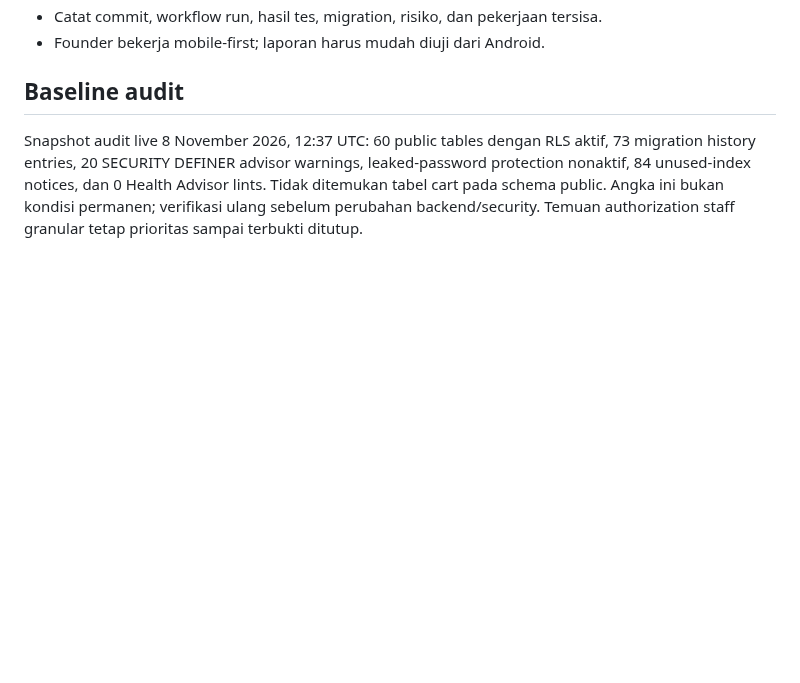
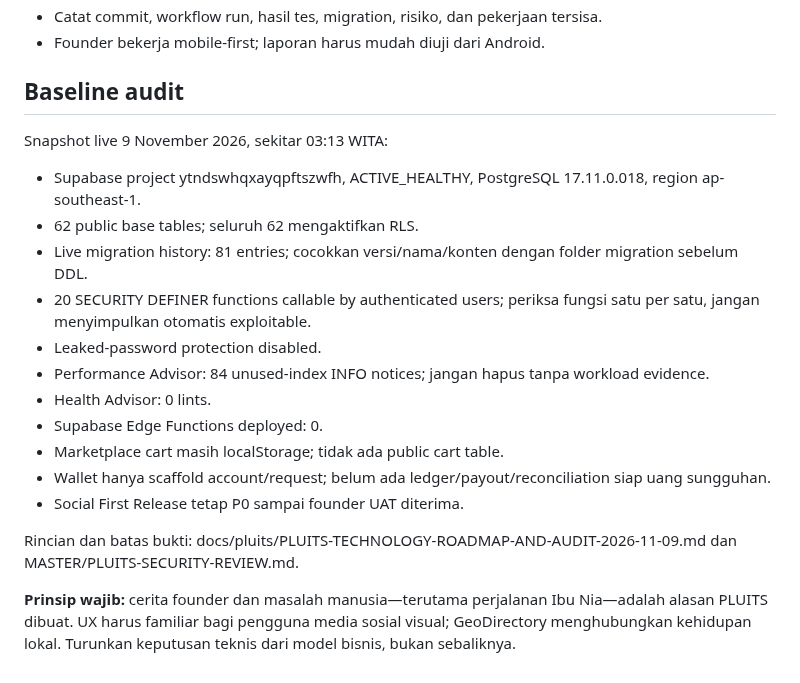
Before and after one commit to baguskristiansianturi/bagus-load-delivery, a Markdown page: MASTER/AI-START-HERE.md, the part around the change. Drawn GitHub-style; blank space fills up the shorter version.

Commit message:
docs(pluits): refresh AI start audit baseline

```diff
--- a/MASTER/AI-START-HERE.md
+++ b/MASTER/AI-START-HERE.md
@@ -57,4 +57,19 @@ Jika dokumen bertentangan, jangan menebak. Ikuti keputusan aktif terbaru di Busi
 - Founder bekerja mobile-first; laporan harus mudah diuji dari Android.
 
 ## Baseline audit
-Snapshot audit live 8 November 2026, 12:37 UTC: 60 public tables dengan RLS aktif, 73 migration history entries, 20 SECURITY DEFINER advisor warnings, leaked-password protection nonaktif, 84 unused-index notices, dan 0 Health Advisor lints. Tidak ditemukan tabel cart pada schema public. Angka ini bukan kondisi permanen; verifikasi ulang sebelum perubahan backend/security. Temuan authorization staff granular tetap prioritas sampai terbukti ditutup.
+Snapshot live 9 November 2026, sekitar 03:13 WITA:
+- Supabase project ytndswhqxayqpftszwfh, ACTIVE_HEALTHY, PostgreSQL 17.11.0.018, region ap-southeast-1.
+- 62 public base tables; seluruh 62 mengaktifkan RLS.
+- Live migration history: 81 entries; cocokkan versi/nama/konten dengan folder migration sebelum DDL.
+- 20 SECURITY DEFINER functions callable by authenticated users; periksa fungsi satu per satu, jangan menyimpulkan otomatis exploitable.
+- Leaked-password protection disabled.
+- Performance Advisor: 84 unused-index INFO notices; jangan hapus tanpa workload evidence.
+- Health Advisor: 0 lints.
+- Supabase Edge Functions deployed: 0.
+- Marketplace cart masih localStorage; tidak ada public cart table.
+- Wallet hanya scaffold account/request; belum ada ledger/payout/reconciliation siap uang sungguhan.
+- Social First Release tetap P0 sampai founder UAT diterima.
+
+Rincian dan batas bukti: docs/pluits/PLUITS-TECHNOLOGY-ROADMAP-AND-AUDIT-2026-11-09.md dan MASTER/PLUITS-SECURITY-REVIEW.md.
+
+**Prinsip wajib:** cerita founder dan masalah manusia—terutama perjalanan Ibu Nia—adalah alasan PLUITS dibuat. UX harus familiar bagi pengguna media sosial visual; GeoDirectory menghubungkan kehidupan lokal. Turunkan keputusan teknis dari model bisnis, bukan sebaliknya.
```
